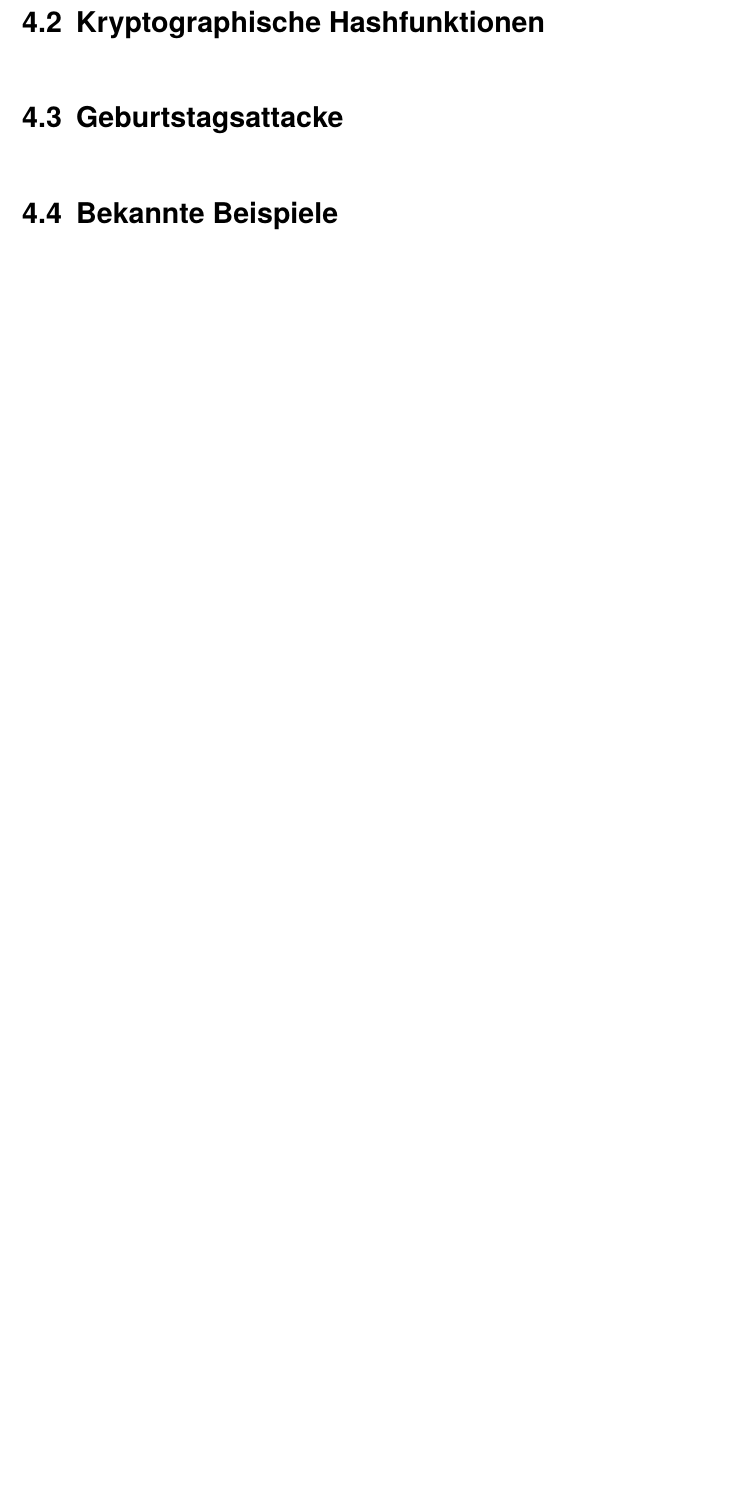
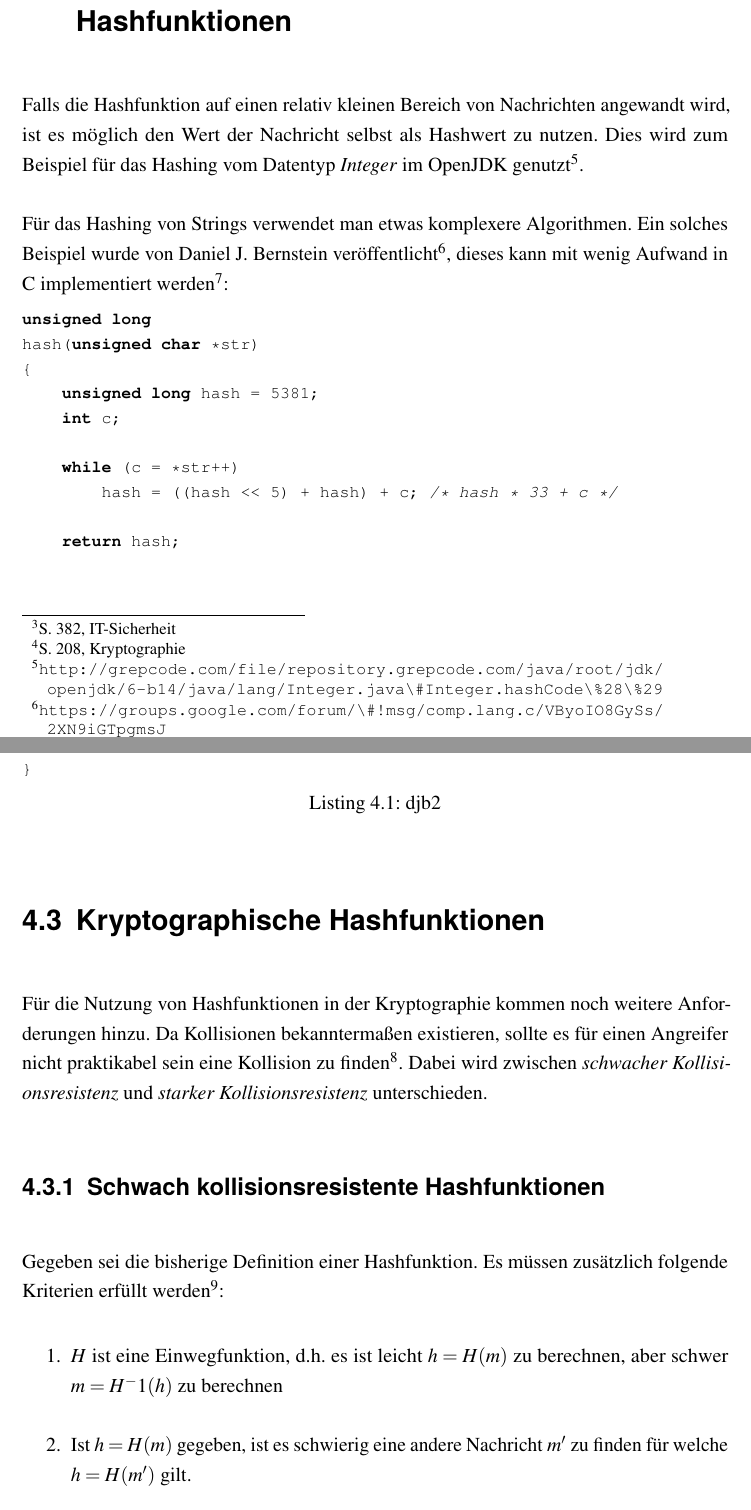
Before and after one commit to teamwip/krypto, a LaTeX document (main.tex, which reads vasilij.tex): part of page 21 of 27 before the commit and two parts of pages 22 and 23 of 30 after it, the two joined at a grey line, cut so that both start at the same text, the shorter picture padded with empty space. Compiled offline with pdfLaTeX.

Commit message:
Add initial hashing part

```diff
--- a/vasilij.tex
+++ b/vasilij.tex
@@ -8,0 +38 @@ Schwarze Magie.
+minimieren\footnote{S.~382, IT-Sicherheit}.
@@ -9,5 +46,50 @@ Schwarze Magie.
+  Kryptographie}.
+
+\section{Beispiele nicht-kryptographischer Hashfunktionen}
+
+Falls die Hashfunktion auf einen relativ kleinen Bereich von
+Nachrichten angewandt wird, ist es möglich den Wert der Nachricht
+selbst als Hashwert zu nutzen.  Dies wird zum Beispiel für das Hashing
+vom Datentyp \emph{Integer} im OpenJDK
+genutzt\footnote{\url{http://grepcode.com/file/repository.grepcode.com/java/root/jdk/openjdk/6-b14/java/lang/Integer.java\#Integer.hashCode\%28\%29}}.
+
+Für das Hashing von Strings verwendet man etwas komplexere
+Algorithmen.  Ein solches Beispiel wurde von Daniel J.~Bernstein
+veröffentlicht\footnote{\url{https://groups.google.com/forum/\#!msg/comp.lang.c/VByoIO8GySs/2XN9iGTpgmsJ}},
+dieses kann mit wenig Aufwand in C implementiert werden\footnote{\url{http://www.cse.yorku.ca/~oz/hash.html}}:
+
+\begin{lstlisting}[language=C,basicstyle=\ttfamily\footnotesize,keywordstyle=\bfseries\color{black},captionpos=b,caption={djb2}]
+unsigned long
+hash(unsigned char *str)
+{
+    unsigned long hash = 5381;
+    int c;
+
+    while (c = *str++)
+        hash = ((hash << 5) + hash) + c; /* hash * 33 + c */
+
+    return hash;
+}
+\end{lstlisting}
+
 \section{Kryptographische Hashfunktionen}
 
-\section{Geburtstagsattacke}
+Für die Nutzung von Hashfunktionen in der Kryptographie kommen noch
+weitere Anforderungen hinzu.  Da Kollisionen bekanntermaßen
+existieren, sollte es für einen Angreifer nicht praktikabel sein eine
+Kollision zu finden\footnote{S.~209, Kryptographie}.  Dabei wird
+zwischen \emph{schwacher Kollisionsresistenz} und \emph{starker
+  Kollisionsresistenz} unterschieden.
 
-\section{Bekannte Beispiele}
+\subsection{Schwach kollisionsresistente Hashfunktionen}
+
+Gegeben sei die bisherige Definition einer Hashfunktion.  Es müssen
+zusätzlich folgende Kriterien erfüllt werden\footnote{S.~382"=383,
+  IT-Sicherheit}:
+
+\begin{enumerate}
+\item $H$ ist eine Einwegfunktion, d.h.~es ist leicht $h = H(m)$ zu
+  berechnen, aber schwer $m = H^-1(h)$ zu berechnen
+\item Ist $h = H(m)$ gegeben, ist es schwierig eine andere Nachricht
+  $m'$ zu finden für welche $h = H(m')$ gilt.
+\end{enumerate}
@@ -14,3 +109,8 @@ Schwarze Magie.
+\end{enumerate}
+
+\section{Beispiele kryptographischer Hashfunktionen}
+
+\section{Bekannte Attacken}
 
 \author{Autor: Vasilij Schneidermann}
 \chapter{Signaturen}
```
Also changed, not shown: vasilij.tex (51 more changed lines).
